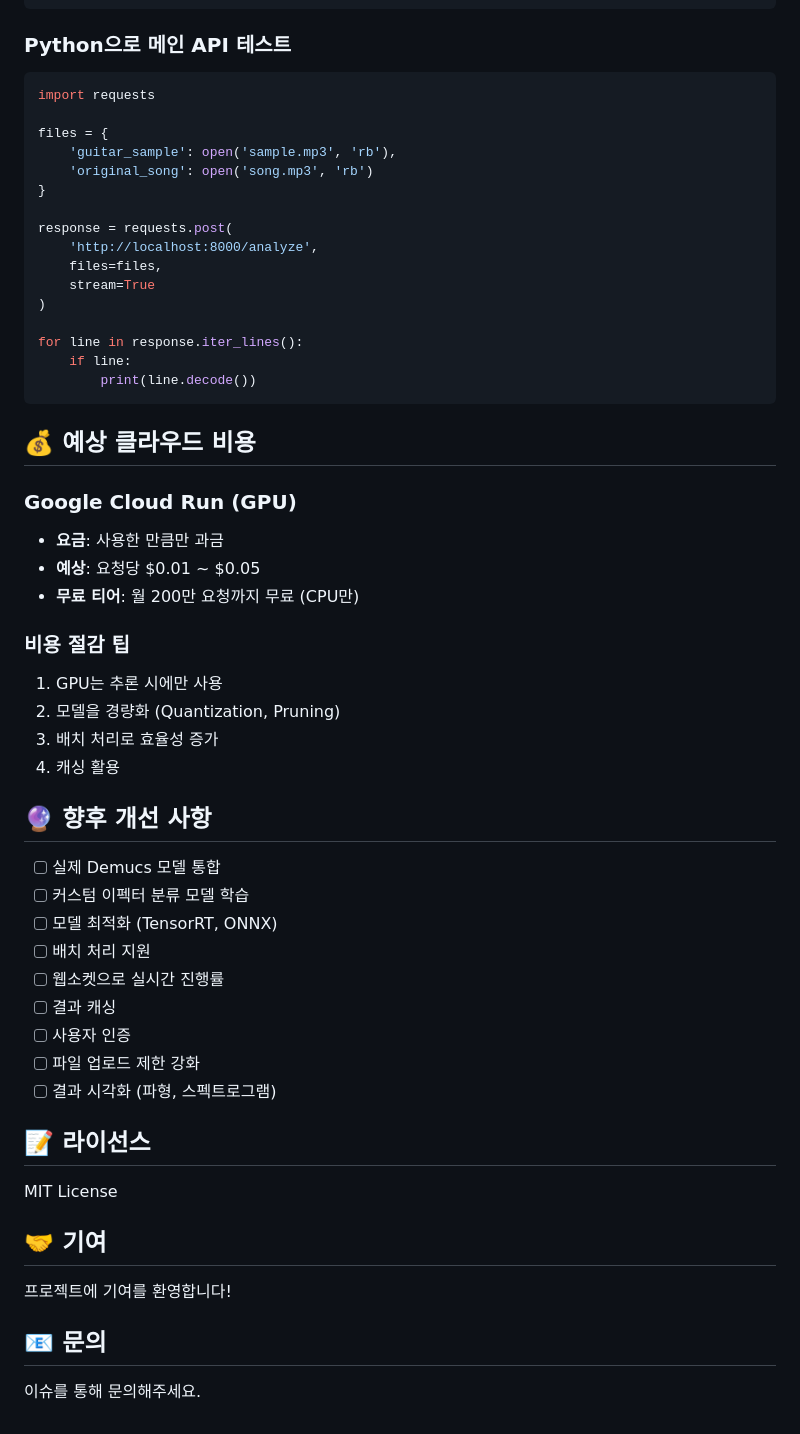
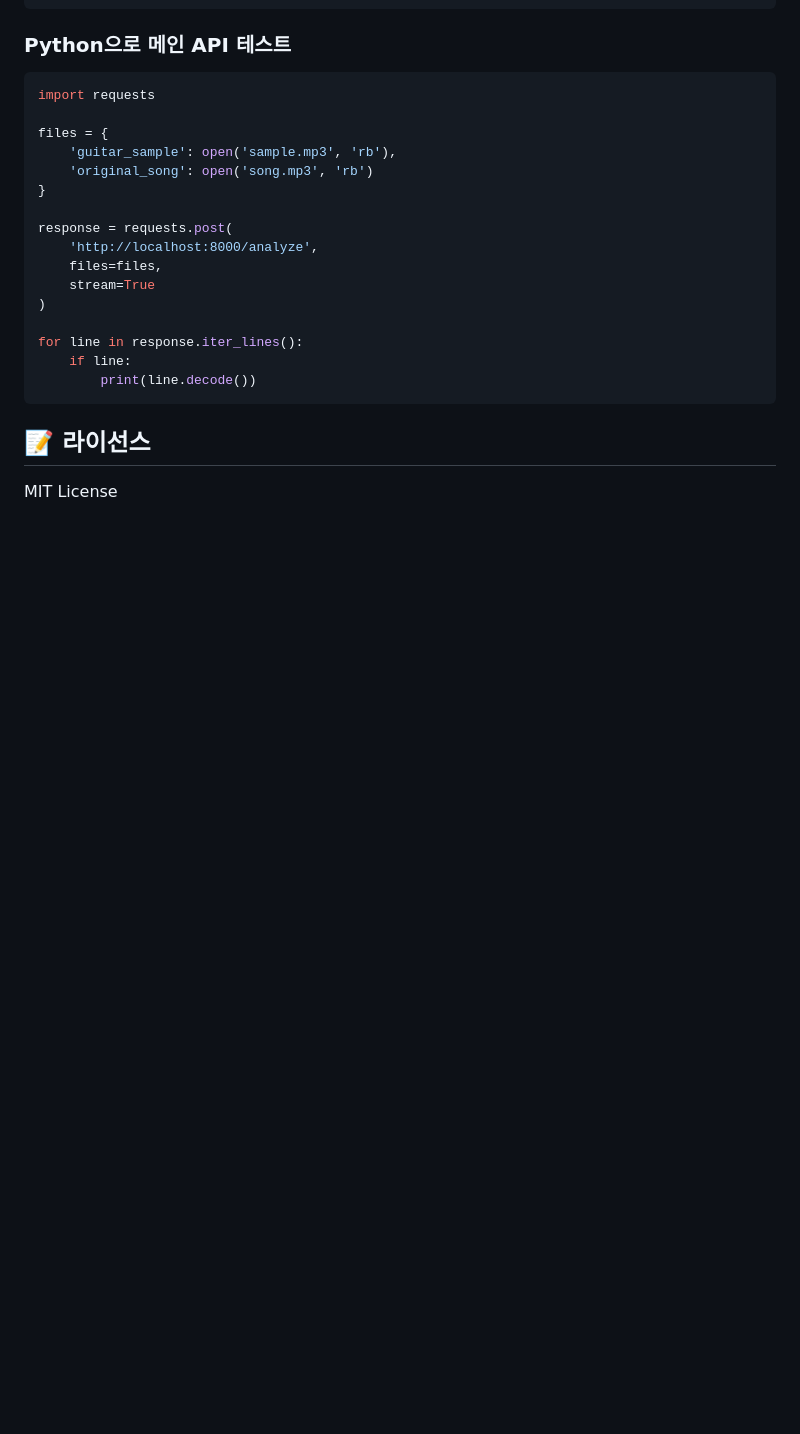
Before and after one commit to JNU-econovation/boss-effector, a Markdown page: README.md, the part around one of its changes. GitHub-like rendering; blank space fills up the shorter version.

````diff
--- a/README.md
+++ b/README.md
@@ -303,39 +226,6 @@ for line in response.iter_lines():
         print(line.decode())
 ```
 
-## 💰 예상 클라우드 비용
-
-### Google Cloud Run (GPU)
-- **요금**: 사용한 만큼만 과금
-- **예상**: 요청당 $0.01 ~ $0.05
-- **무료 티어**: 월 200만 요청까지 무료 (CPU만)
-
-### 비용 절감 팁
-1. GPU는 추론 시에만 사용
-2. 모델을 경량화 (Quantization, Pruning)
-3. 배치 처리로 효율성 증가
-4. 캐싱 활용
-
-## 🔮 향후 개선 사항
-
-- [ ] 실제 Demucs 모델 통합
-- [ ] 커스텀 이펙터 분류 모델 학습
-- [ ] 모델 최적화 (TensorRT, ONNX)
-- [ ] 배치 처리 지원
-- [ ] 웹소켓으로 실시간 진행률
-- [ ] 결과 캐싱
-- [ ] 사용자 인증
-- [ ] 파일 업로드 제한 강화
-- [ ] 결과 시각화 (파형, 스펙트로그램)
-
 ## 📝 라이선스
 
 MIT License
-
-## 🤝 기여
-
-프로젝트에 기여를 환영합니다!
-
-## 📧 문의
-
-이슈를 통해 문의해주세요.
````
Also changed, not shown: other parts of README.md (+1 -78 lines).
